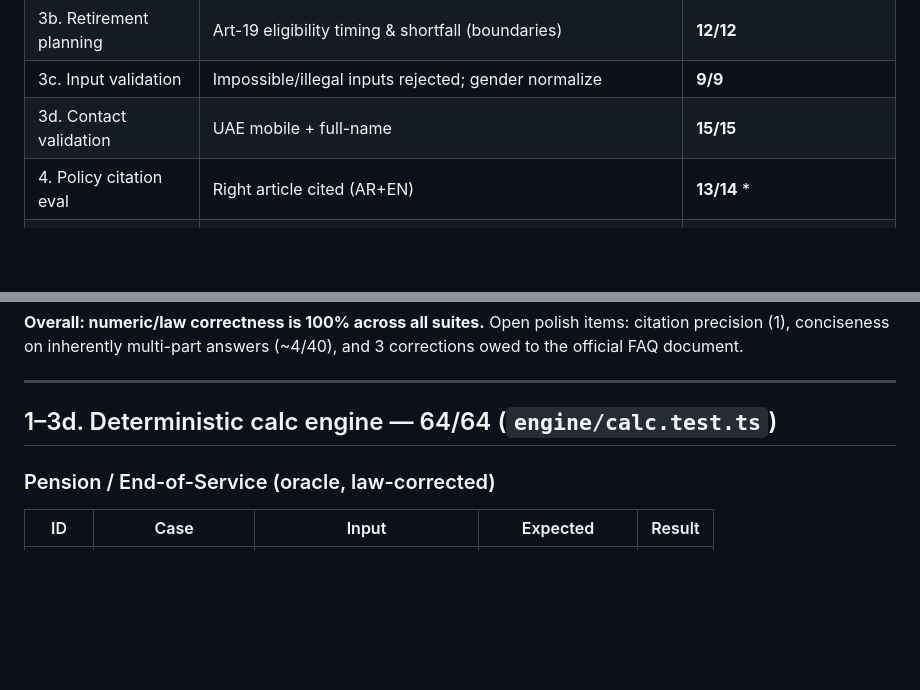
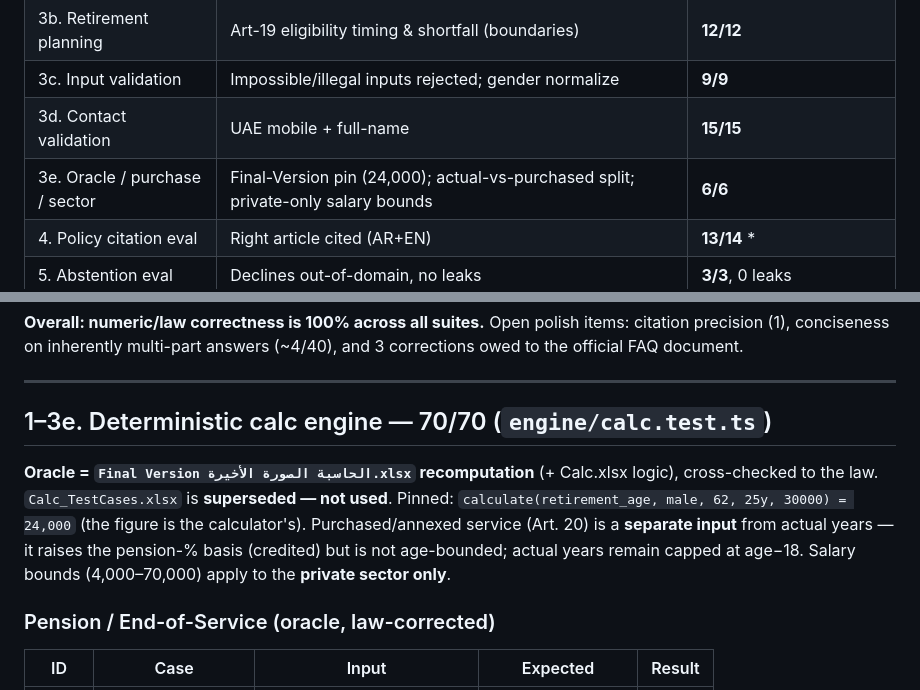
Before and after one commit to Malhassan-Baobab/sssf-agent, a Markdown page: docs/TEST_CASES.md, 2 parts joined by grey strips. GitHub-like rendering; blank space fills up the shorter version.

Commit message:
docs: TEST_CASES 70/70 — Final Version oracle, purchased-years split, private-sector salary bounds

```diff
--- a/docs/TEST_CASES.md
+++ b/docs/TEST_CASES.md
@@ -14,6 +14,7 @@ Numbers are AED. Reruns: `npm run test:calc`, `npx tsx eval/run-eval.ts`, `npx t
 | 3b. Retirement planning | Art-19 eligibility timing & shortfall (boundaries) | **12/12** |
 | 3c. Input validation | Impossible/illegal inputs rejected; gender normalize | **9/9** |
 | 3d. Contact validation | UAE mobile + full-name | **15/15** |
+| 3e. Oracle / purchase / sector | Final-Version pin (24,000); actual-vs-purchased split; private-only salary bounds | **6/6** |
 | 4. Policy citation eval | Right article cited (AR+EN) | **13/14** * |
 | 5. Abstention eval | Declines out-of-domain, no leaks | **3/3**, 0 leaks |
 | 6. E2E scenarios | PII / ambiguous / out-of-range / on-behalf / confirm-gate | **5/5** |
@@ -29,7 +30,9 @@ Numbers are AED. Reruns: `npm run test:calc`, `npx tsx eval/run-eval.ts`, `npx t
 
 ---
 
-## 1–3d. Deterministic calc engine — 64/64 (`engine/calc.test.ts`)
+## 1–3e. Deterministic calc engine — 70/70 (`engine/calc.test.ts`)
+
+**Oracle = `Final Version الحاسبة الصورة الأخيرة.xlsx` recomputation** (+ Calc.xlsx logic), cross-checked to the law. `Calc_TestCases.xlsx` is **superseded — not used**. Pinned: `calculate(retirement_age, male, 62, 25y, 30000) = 24,000` (the figure is the calculator's). Purchased/annexed service (Art. 20) is a **separate input** from actual years — it raises the pension-% basis (credited) but is not age-bounded; actual years remain capped at age−18. Salary bounds (4,000–70,000) apply to the **private sector only**.
 
 ### Pension / End-of-Service (oracle, law-corrected)
 | ID | Case | Input | Expected | Result |
```
